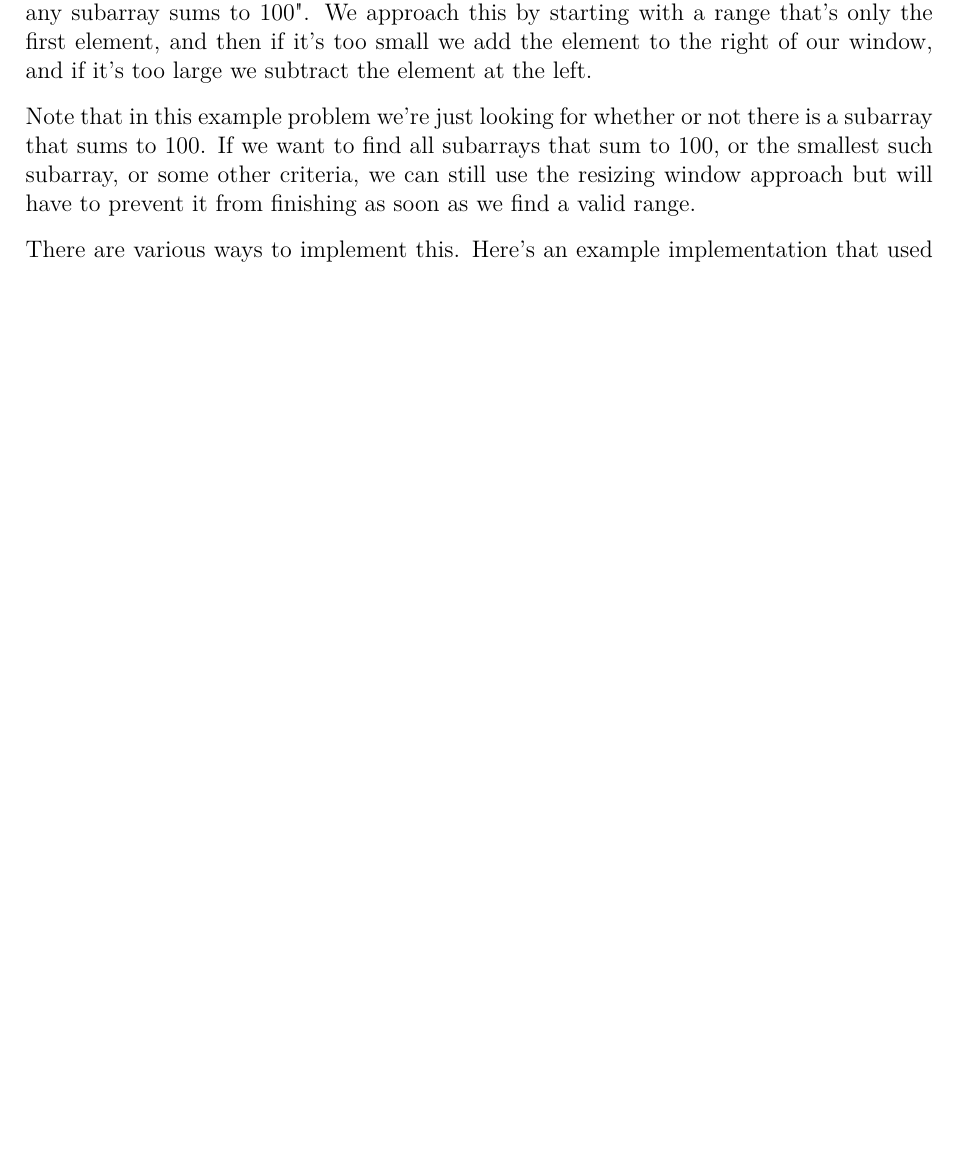
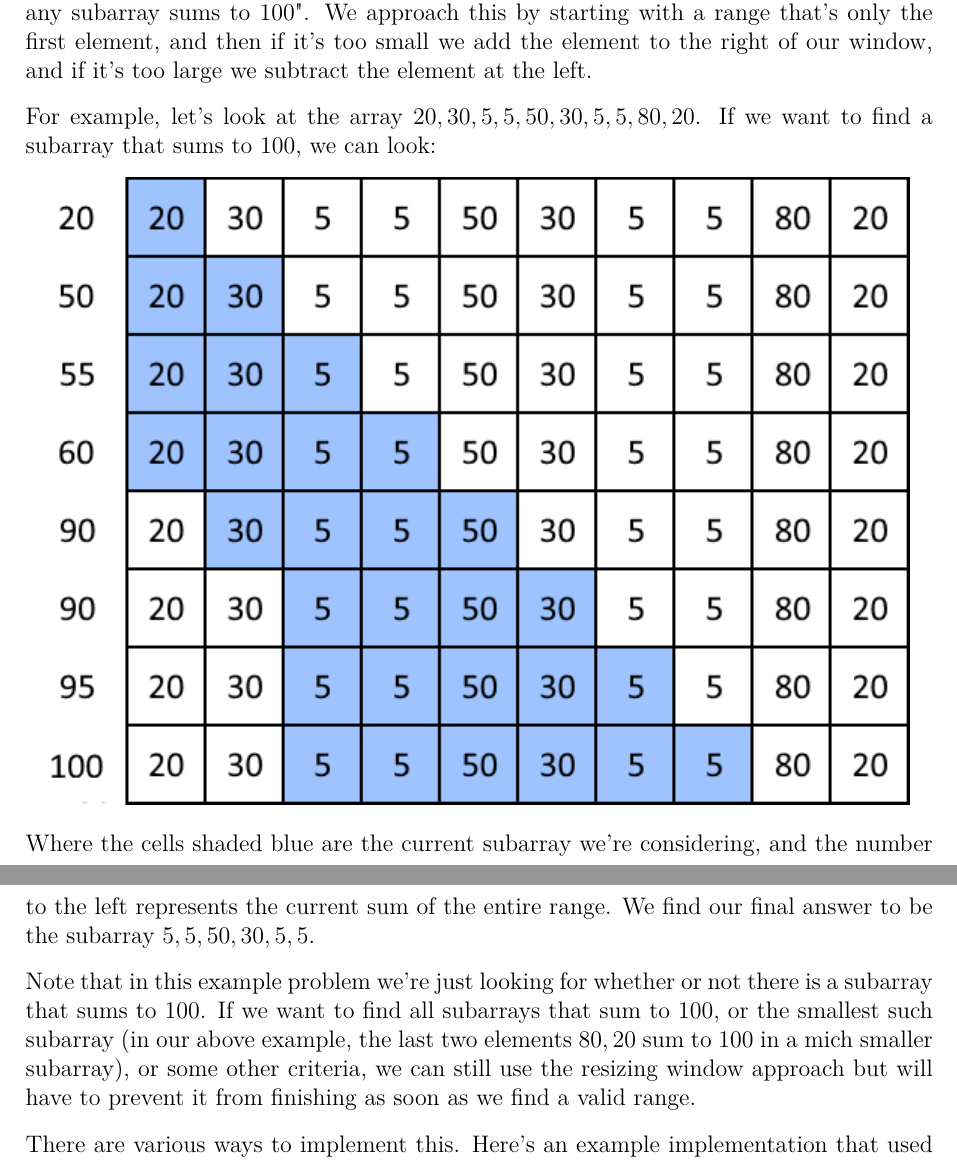
Before and after one commit to JarateKing/Competitive-Programming-Textbook, a LaTeX document (main.tex, which reads chapters/iterative-problems.tex): part of page 30 of 43 before the commit and two parts of pages 30 and 31 of 43 after it, the two joined at a grey line, cut so that both start at the same text, the shorter picture padded with empty space. Compiled offline with pdfLaTeX.

Commit message:
added explanation for resizing windows

```diff
--- a/chapters/iterative-problems.tex
+++ b/chapters/iterative-problems.tex
@@ -71,7 +71,13 @@ You can combine concepts with two-pointers and sliding windows together, where y
 
 A classical example for this is "given an array of non-negative integers, determine whether any subarray sums to 100". We approach this by starting with a range that's only the first element, and then if it's too small we add the element to the right of our window, and if it's too large we subtract the element at the left.
 
-Note that in this example problem we're just looking for whether or not there is a subarray that sums to 100. If we want to find all subarrays that sum to 100, or the smallest such subarray, or some other criteria, we can still use the resizing window approach but will have to prevent it from finishing as soon as we find a valid range.
+For example, let's look at the array $20,30,5,5,50,30,5,5,80,20$. If we want to find a subarray that sums to 100, we can look:
+
+{\centering \includegraphics{images/iterative/resizing-window}}
+
+Where the cells shaded blue are the current subarray we're considering, and the number to the left represents the current sum of the entire range. We find our final answer to be the subarray $5,5,50,30,5,5$.
+
+Note that in this example problem we're just looking for whether or not there is a subarray that sums to 100. If we want to find all subarrays that sum to 100, or the smallest such subarray (in our above example, the last two elements $80,20$ sum to 100 in a mich smaller subarray), or some other criteria, we can still use the resizing window approach but will have to prevent it from finishing as soon as we find a valid range.
 
 There are various ways to implement this. Here's an example implementation that used a for-loop for the left pointer, and a nested while-loop for the right pointer.
 
--- a/main.tex
+++ b/main.tex
@@ -25,6 +25,7 @@
 
 % title page image support
 \usepackage{pdfpages}
+\usepackage{graphicx}
 
 % additional support
 \input{latex/minted} % code snippets
```
Also changed, not shown: images/iterative/resizing-window.png (added).
